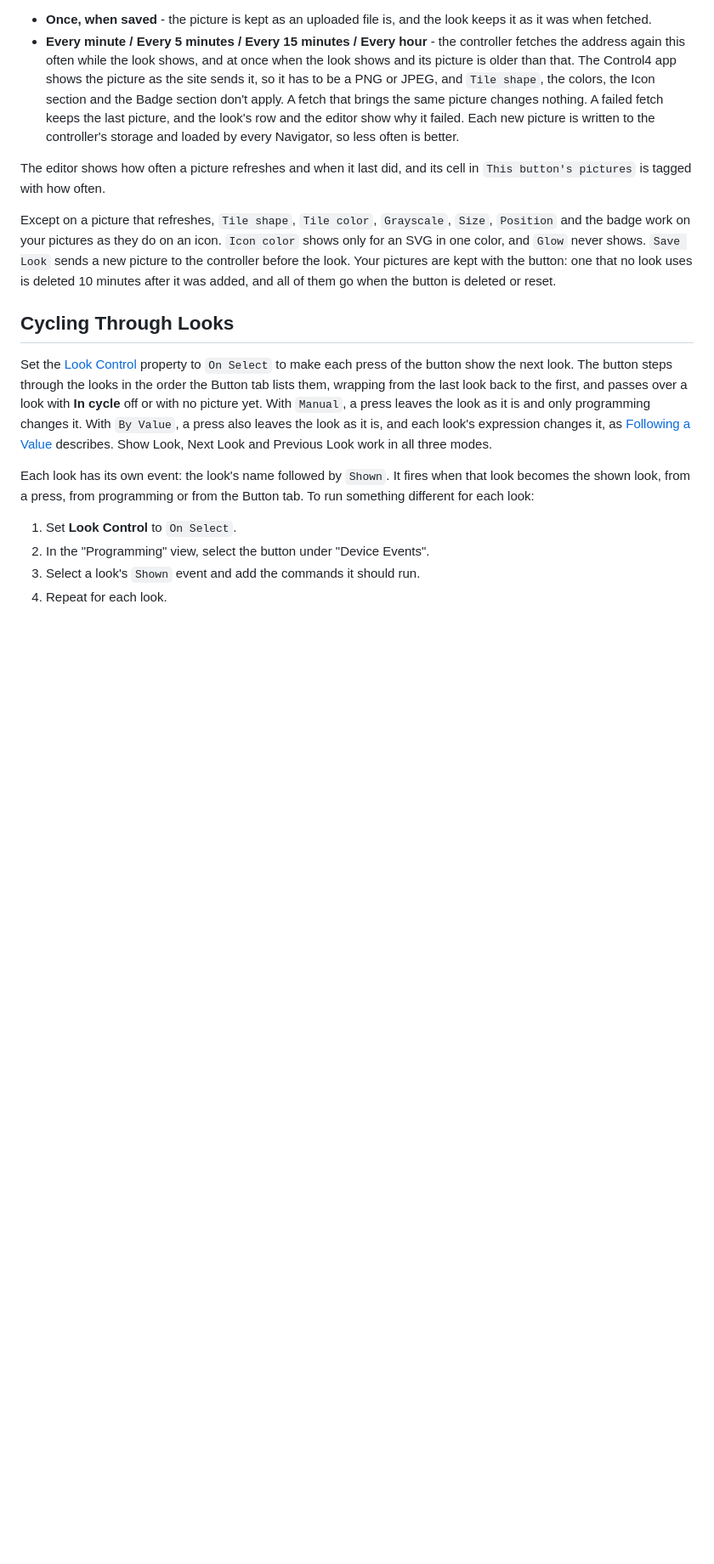
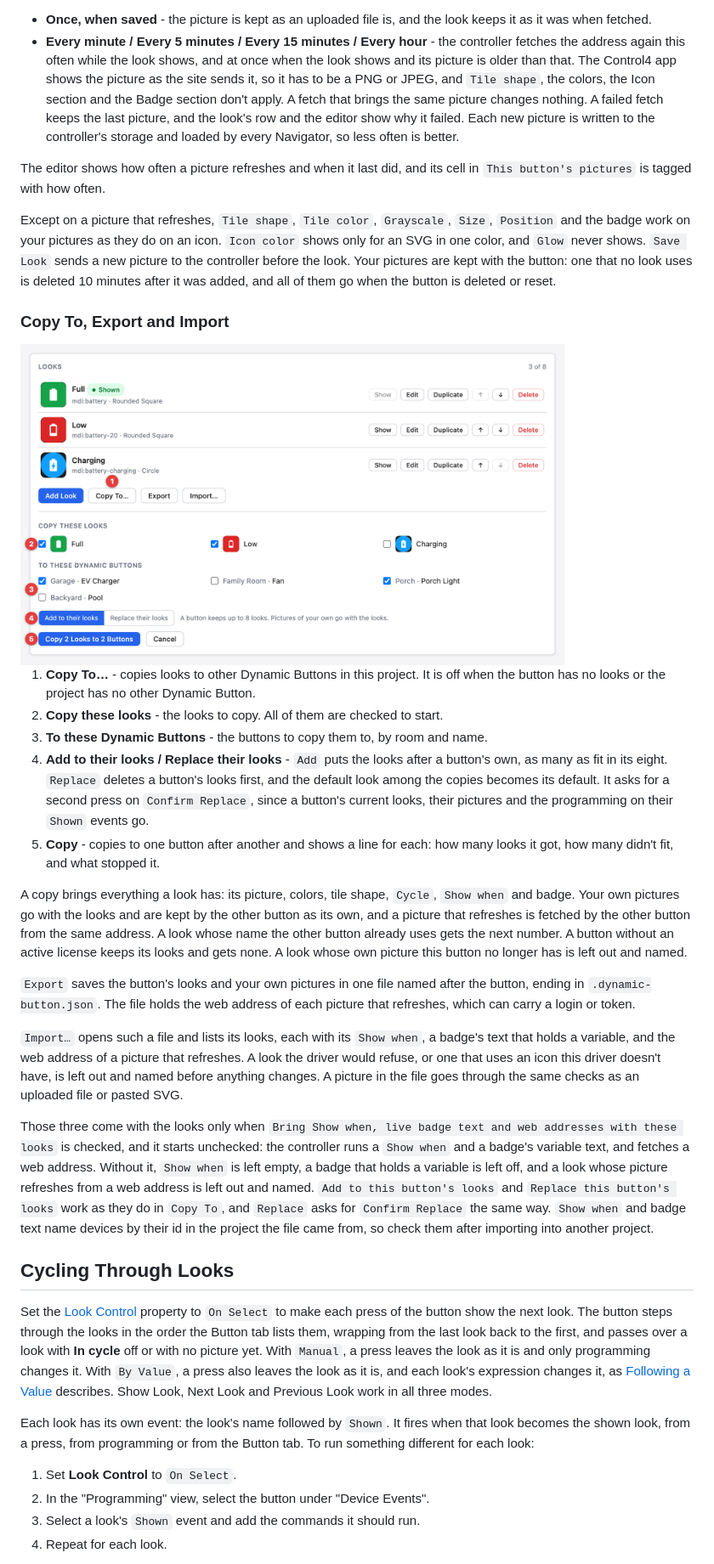
Before and after one commit to finitelabs/control4-dynamic-buttons, a Markdown page: README.md, the part around one of its changes. Shown at 85% size. GitHub-like rendering; pictures changed too: images/ui-copy-looks.png (added); blank space fills up the shorter version.

```diff
--- a/README.md
+++ b/README.md
@@ -336,6 +339,51 @@ Except on a picture that refreshes, `Tile shape`, `Tile color`, `Grayscale`,
 `Save Look` sends a new picture to the controller before the look. Your pictures
 are kept with the button: one that no look uses is deleted 10 minutes after it
 was added, and all of them go when the button is deleted or reset.
+
+### Copy To, Export and Import
+
+<img alt="Button tab - Copy To" src="./images/ui-copy-looks.png" width="640"/>
+
+1. **Copy To…** - copies looks to other Dynamic Buttons in this project. It is
+   off when the button has no looks or the project has no other Dynamic Button.
+1. **Copy these looks** - the looks to copy. All of them are checked to start.
+1. **To these Dynamic Buttons** - the buttons to copy them to, by room and name.
+1. **Add to their looks / Replace their looks** - `Add` puts the looks after a
+   button's own, as many as fit in its eight. `Replace` deletes a button's looks
+   first, and the default look among the copies becomes its default. It asks for
+   a second press on `Confirm Replace`, since a button's current looks, their
+   pictures and the programming on their `Shown` events go.
+1. **Copy** - copies to one button after another and shows a line for each: how
+   many looks it got, how many didn't fit, and what stopped it.
+
+A copy brings everything a look has: its picture, colors, tile shape, `Cycle`,
+`Show when` and badge. Your own pictures go with the looks and are kept by the
+other button as its own, and a picture that refreshes is fetched by the other
+button from the same address. A look whose name the other button already uses
+gets the next number. A button without an active license keeps its looks and
+gets none. A look whose own picture this button no longer has is left out and
+named.
+
+`Export` saves the button's looks and your own pictures in one file named after
+the button, ending in `.dynamic-button.json`. The file holds the web address of
+each picture that refreshes, which can carry a login or token.
+
+`Import…` opens such a file and lists its looks, each with its `Show when`, a
+badge's text that holds a variable, and the web address of a picture that
+refreshes. A look the driver would refuse, or one that uses an icon this driver
+doesn't have, is left out and named before anything changes. A picture in the
+file goes through the same checks as an uploaded file or pasted SVG.
+
+Those three come with the looks only when
+`Bring Show when, live badge text and web addresses with these looks` is
+checked, and it starts unchecked: the controller runs a `Show when` and a
+badge's variable text, and fetches a web address. Without it, `Show when` is
+left empty, a badge that holds a variable is left off, and a look whose picture
+refreshes from a web address is left out and named. `Add to this button's looks`
+and `Replace this button's looks` work as they do in `Copy To`, and `Replace`
+asks for `Confirm Replace` the same way. `Show when` and badge text name devices
+by their id in the project the file came from, so check them after importing
+into another project.
 
 ## Cycling Through Looks
 
```
Also changed, not shown: other parts of README.md (+6 -0 lines), CHANGELOG.md (+3 -0 lines), images/ui-by-value.png, images/ui-looks.png, 10 other files.
